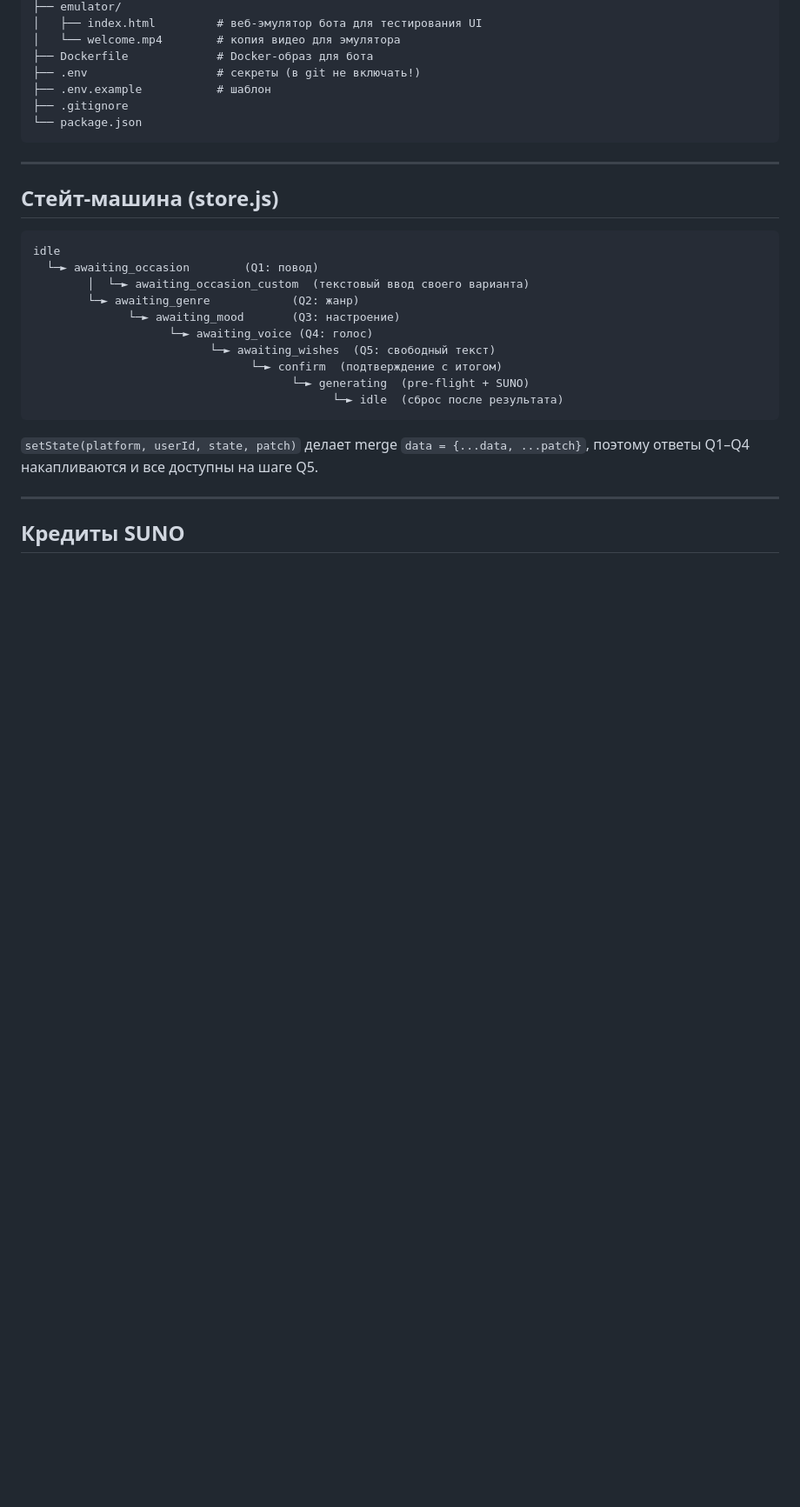
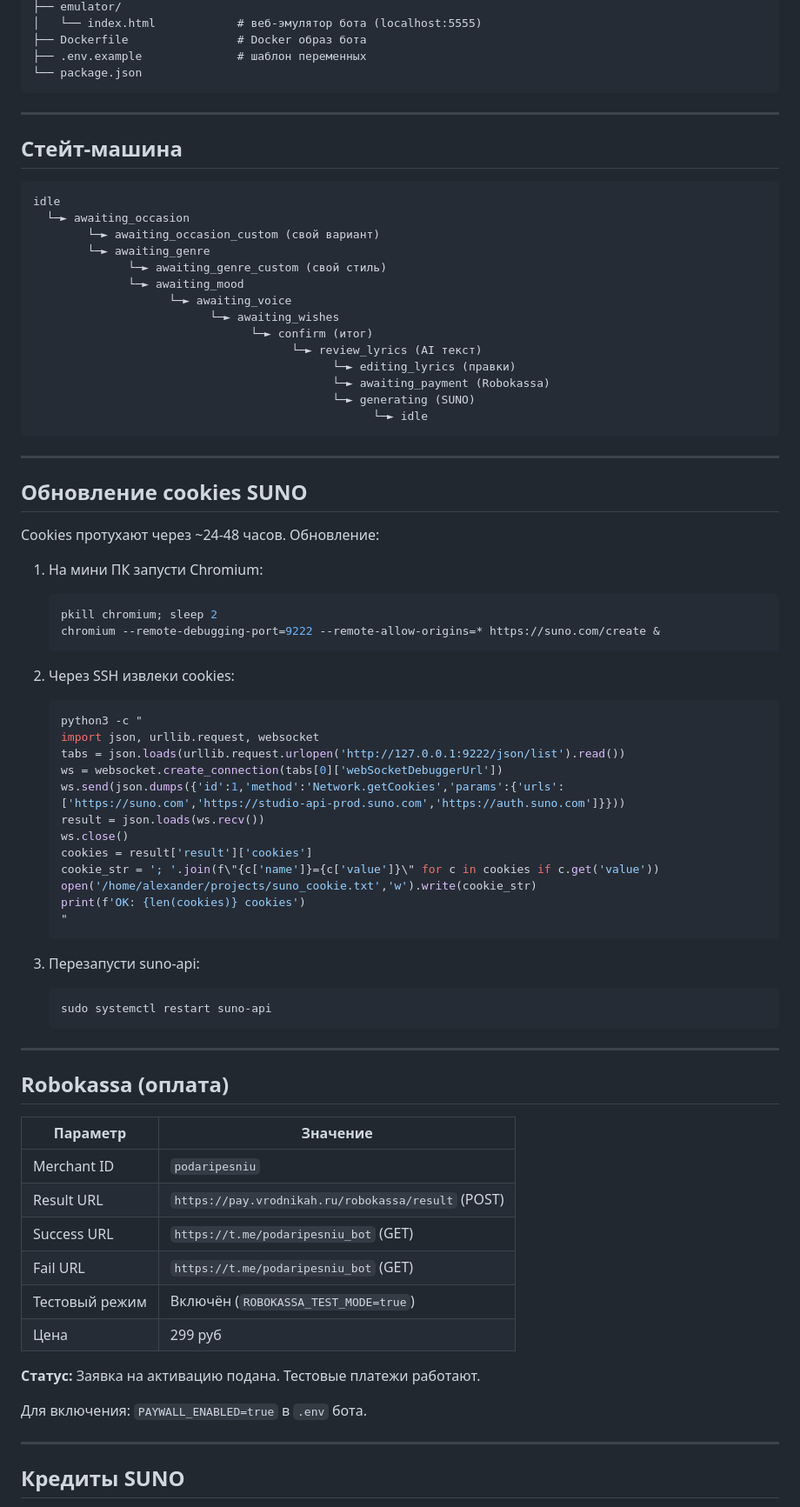
Before and after one commit to papavini/moyapesnya, a Markdown page: README.md, the part around one of its changes. Shown at 87% size. GitHub-like rendering; blank space fills up the shorter version.

````diff
--- a/README.md
+++ b/README.md
@@ -232,31 +201,80 @@ SUNO Бот Sales/
 ├── emulator/
-│   ├── index.html         # веб-эмулятор бота для тестирования UI
-│   └── welcome.mp4        # копия видео для эмулятора
-├── Dockerfile             # Docker-образ для бота
-├── .env                   # секреты (в git не включать!)
-├── .env.example           # шаблон
-├── .gitignore
+│   └── index.html            # веб-эмулятор бота (localhost:5555)
+├── Dockerfile                # Docker образ бота
+├── .env.example              # шаблон переменных
 └── package.json
 ```
 
 ---
 
-## Стейт-машина (store.js)
+## Стейт-машина
 
 ```
 idle
-  └─► awaiting_occasion        (Q1: повод)
-        │  └─► awaiting_occasion_custom  (текстовый ввод своего варианта)
-        └─► awaiting_genre            (Q2: жанр)
-              └─► awaiting_mood       (Q3: настроение)
-                    └─► awaiting_voice (Q4: голос)
-                          └─► awaiting_wishes  (Q5: свободный текст)
-                                └─► confirm  (подтверждение с итогом)
-                                      └─► generating  (pre-flight + SUNO)
-                                            └─► idle  (сброс после результата)
+  └─► awaiting_occasion
+        └─► awaiting_occasion_custom (свой вариант)
+        └─► awaiting_genre
+              └─► awaiting_genre_custom (свой стиль)
+              └─► awaiting_mood
+                    └─► awaiting_voice
+                          └─► awaiting_wishes
+                                └─► confirm (итог)
+                                      └─► review_lyrics (AI текст)
+                                            └─► editing_lyrics (правки)
+                                            └─► awaiting_payment (Robokassa)
+                                            └─► generating (SUNO)
+                                                  └─► idle
 ```
 
-`setState(platform, userId, state, patch)` делает merge `data = {...data, ...patch}`, поэтому ответы Q1–Q4 накапливаются и все доступны на шаге Q5.
+---
+
+## Обновление cookies SUNO
+
+Cookies протухают через ~24-48 часов. Обновление:
+
+1. На мини ПК запусти Chromium:
+   ```bash
+   pkill chromium; sleep 2
+   chromium --remote-debugging-port=9222 --remote-allow-origins=* https://suno.com/create &
+   ```
+
+2. Через SSH извлеки cookies:
+   ```bash
+   python3 -c "
+   import json, urllib.request, websocket
+   tabs = json.loads(urllib.request.urlopen('http://127.0.0.1:9222/json/list').read())
+   ws = websocket.create_connection(tabs[0]['webSocketDebuggerUrl'])
+   ws.send(json.dumps({'id':1,'method':'Network.getCookies','params':{'urls':['https://suno.com','https://studio-api-prod.suno.com','https://auth.suno.com']}}))
+   result = json.loads(ws.recv())
+   ws.close()
+   cookies = result['result']['cookies']
+   cookie_str = '; '.join(f\"{c['name']}={c['value']}\" for c in cookies if c.get('value'))
+   open('/home/alexander/projects/suno_cookie.txt','w').write(cookie_str)
+   print(f'OK: {len(cookies)} cookies')
+   "
+   ```
+
+3. Перезапусти suno-api:
+   ```bash
+   sudo systemctl restart suno-api
+   ```
+
+---
+
+## Robokassa (оплата)
+
+| Параметр | Значение |
+|---|---|
+| Merchant ID | `podaripesniu` |
+| Result URL | `https://pay.vrodnikah.ru/robokassa/result` (POST) |
+| Success URL | `https://t.me/podaripesniu_bot` (GET) |
+| Fail URL | `https://t.me/podaripesniu_bot` (GET) |
+| Тестовый режим | Включён (`ROBOKASSA_TEST_MODE=true`) |
+| Цена | 299 руб |
+
+**Статус:** Заявка на активацию подана. Тестовые платежи работают.
+
+Для включения: `PAYWALL_ENABLED=true` в `.env` бота.
 
 ---
 
````
Also changed, not shown: other parts of README.md (+200 -220 lines).
